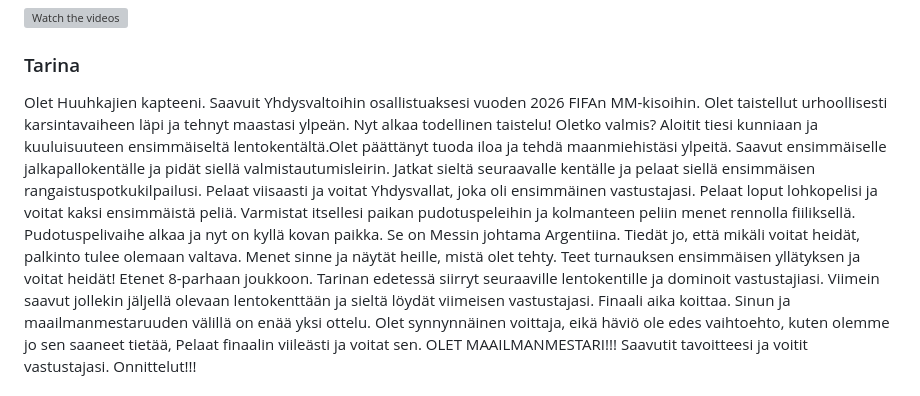
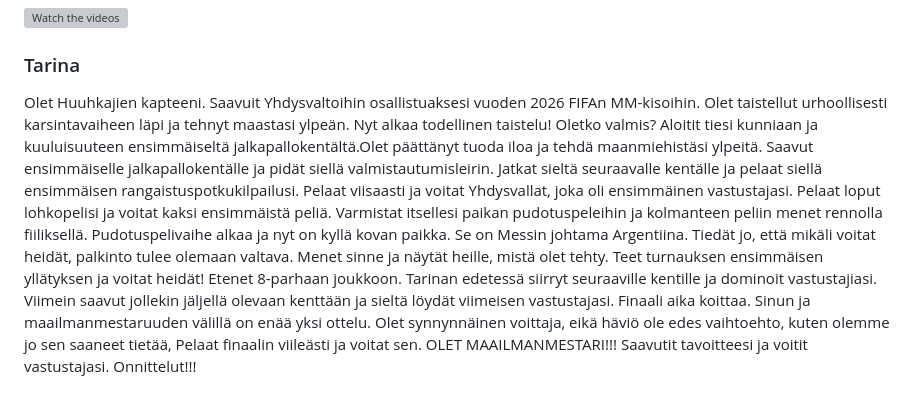
Before and after one commit to Rdotcom/Suomen-MM-kisat, a Markdown page: README.MD, the part around the change. Drawn GitHub-style; grey boxes are pictures that could not be loaded.

```diff
--- a/README.MD
+++ b/README.MD
@@ -7,13 +7,14 @@ Näitä videoita käytettiin apuvälineinä pelin tekemisessä.
 [![Watch the videos](https://i.ytimg.com/vi/AVAs9eFomD8/hqdefault.jpg?sqp=-oaymwE2CNACELwBSFXyq4qpAygIARUAAIhCGAFwAcABBvABAfgB_gmAAtAFigIMCAAQARhBIFUoZTAP&rs=AOn4CLCT0c5w686gZCkuXoLKE4GQnl4lHw)](https://youtube.com/playlist?list=PLKenVLUxjmH9AyGZUeNDs8RinDVLQIQXY)
 
 ### Tarina
-Olet Huuhkajien kapteeni. Saavuit Yhdysvaltoihin osallistuaksesi vuoden 2026 FIFAn MM-kisoihin. Olet taistellut urhoollisesti karsintavaiheen läpi ja tehnyt maastasi ylpeän. Nyt alkaa todellinen taistelu!
-Oletko valmis? Aloitit tiesi kunniaan ja kuuluisuuteen ensimmäiseltä lentokentältä.Olet päättänyt tuoda iloa ja tehdä maanmiehistäsi ylpeitä.
+Olet Huuhkajien kapteeni. Saavuit Yhdysvaltoihin osallistuaksesi vuoden 2026 FIFAn MM-kisoihin.
+Olet taistellut urhoollisesti karsintavaiheen läpi ja tehnyt maastasi ylpeän. Nyt alkaa todellinen taistelu!
+Oletko valmis? Aloitit tiesi kunniaan ja kuuluisuuteen ensimmäiseltä jalkapallokentältä.Olet päättänyt tuoda iloa ja tehdä maanmiehistäsi ylpeitä.
 Saavut ensimmäiselle jalkapallokentälle ja pidät siellä valmistautumisleirin. Jatkat sieltä seuraavalle kentälle ja pelaat siellä ensimmäisen rangaistuspotkukilpailusi.
 Pelaat viisaasti ja voitat Yhdysvallat, joka oli ensimmäinen vastustajasi. Pelaat loput lohkopelisi ja voitat kaksi ensimmäistä peliä. Varmistat itsellesi paikan pudotuspeleihin ja kolmanteen peliin menet rennolla fiiliksellä.
 Pudotuspelivaihe alkaa ja nyt on kyllä kovan paikka. Se on Messin johtama Argentiina. Tiedät jo, että mikäli voitat heidät, palkinto tulee olemaan valtava.
 Menet sinne ja näytät heille, mistä olet tehty. Teet turnauksen ensimmäisen yllätyksen ja voitat heidät! Etenet 8-parhaan joukkoon.
-Tarinan edetessä siirryt seuraaville lentokentille ja dominoit vastustajiasi. Viimein saavut jollekin jäljellä olevaan lentokenttään ja sieltä löydät viimeisen vastustajasi.
+Tarinan edetessä siirryt seuraaville kentille ja dominoit vastustajiasi. Viimein saavut jollekin jäljellä olevaan kenttään ja sieltä löydät viimeisen vastustajasi.
 Finaali aika koittaa. Sinun ja maailmanmestaruuden välillä on enää yksi ottelu. Olet synnynnäinen voittaja, eikä häviö ole edes vaihtoehto, kuten olemme jo sen saaneet tietää,
 Pelaat finaalin viileästi ja voitat sen. OLET MAAILMANMESTARI!!! Saavutit tavoitteesi ja voitit vastustajasi. Onnittelut!!!
 
```
